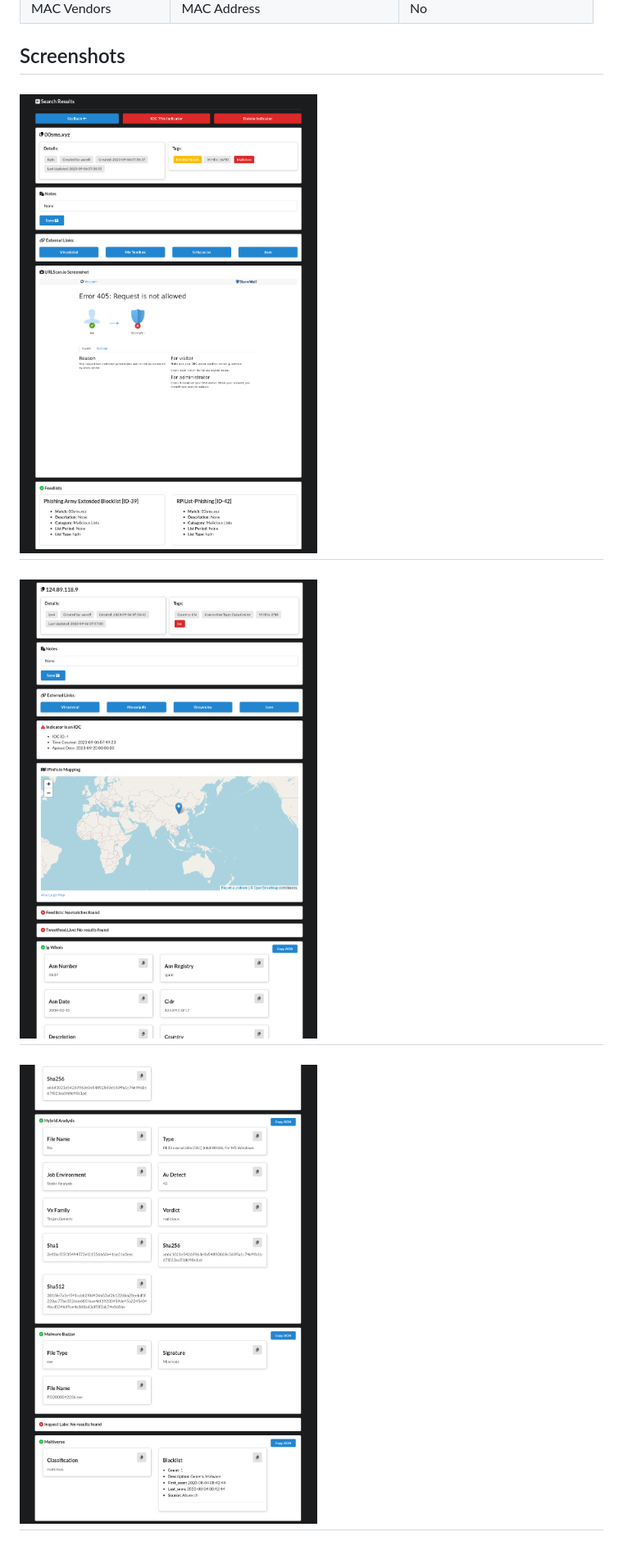
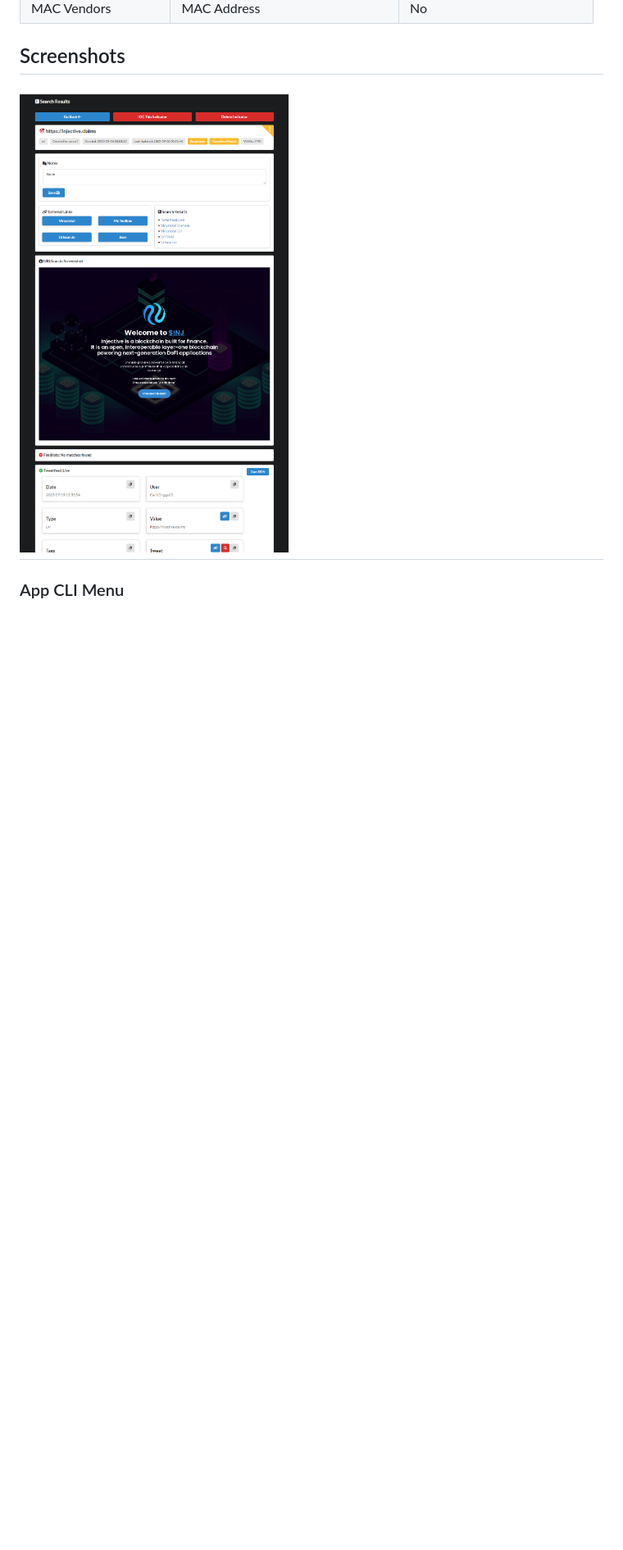
Before and after one commit to a-oneil/Indicator-Search, a Markdown page: README.md, the part around the change printed below. Shown: that part at 82% size. GitHub-like rendering; pictures changed too: images/results1.png, images/results2.png (deleted), images/results3.png (deleted); blank space fills up the shorter version.

Commit message:
update images

```diff
--- a/README.md
+++ b/README.md
@@ -125,9 +125,6 @@ Menu `option 9` will use the `USER_INVITE_KEY` from the config file to create a
 ## Screenshots
 ![Search Results](images/results1.png)
 ---
-![Search Results](images/results2.png)
----
-![Search Results](images/results3.png)
----
+### App CLI Menu
 ![Menu](images/menu.png)
 ---
```
Also changed, not shown: other parts of README.md (+1 -0 lines), images/home.png.
